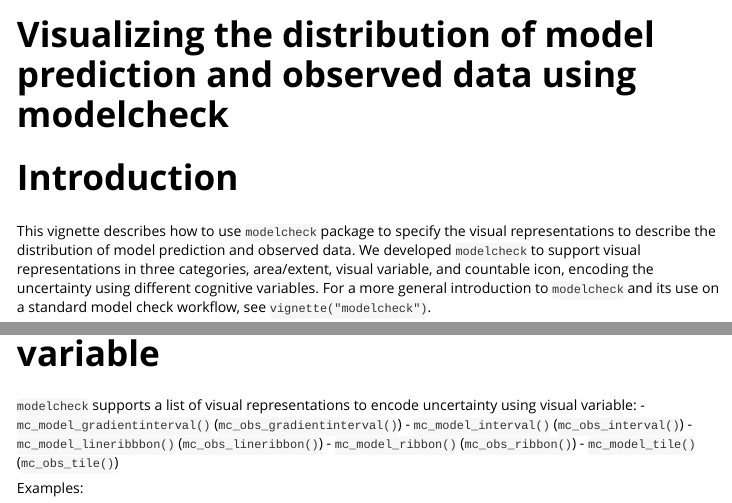
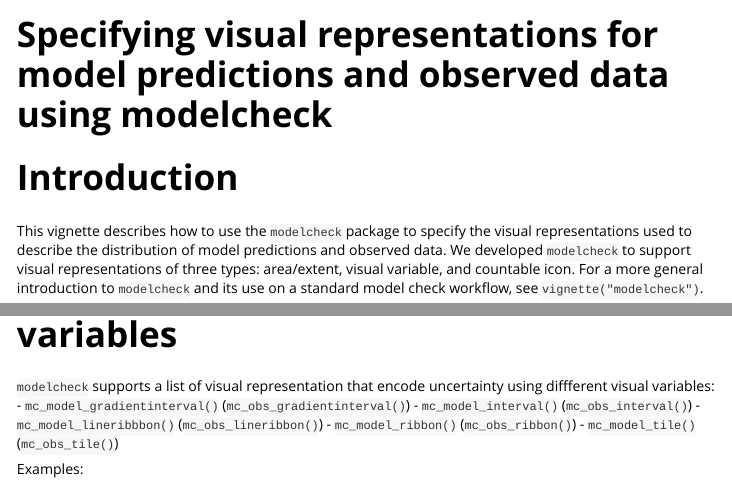
Before and after one commit to MUCollective/vmc, an R Markdown document (vignettes/uncertainty-representation.Rmd): the page in a window 1100 px wide, from its top, and a second part further down, joined at a grey line. Rendered offline with R 4.5, knitr and Pandoc, with nearby package versions; some code elsewhere in the file could not run offline; long lines of code are wrapped.

Commit message:
minor changes to uncertainty rep vignette

````diff
--- a/vignettes/uncertainty-representation.Rmd
+++ b/vignettes/uncertainty-representation.Rmd
@@ -1,5 +1,5 @@
 ---
-title: "Visualizing the distribution of model prediction and observed data using modelcheck"
+title: "Specifying visual representations for model predictions and observed data using modelcheck"
 output: rmarkdown::html_vignette
 vignette: >
   %\VignetteIndexEntry{Visualizing the distribution of model prediction and observed data using modelcheck}
@@ -16,7 +16,7 @@ knitr::opts_chunk$set(
 
 # Introduction
 
-This vignette describes how to use `modelcheck` package to specify the visual representations to describe the distribution of model prediction and observed data. We developed `modelcheck` to support visual representations in three categories, area/extent, visual variable, and countable icon, encoding the uncertainty using different cognitive variables.  For a more general introduction to `modelcheck` and its use on a standard model check workflow, see `vignette("modelcheck")`.
+This vignette describes how to use the `modelcheck` package to specify the visual representations used to describe the distribution of model predictions and observed data. We developed `modelcheck` to support visual representations of three types: area/extent, visual variable, and countable icon. For a more general introduction to `modelcheck` and its use on a standard model check workflow, see `vignette("modelcheck")`.
 
 # Setup
 
@@ -102,9 +102,9 @@ mpg_model %>%
   mc_condition_on(x = vars(disp))
 ```
 
-# Visualizing uncertainty using visual variable
+# Visualizing uncertainty using visual variables
 
-`modelcheck` supports a list of visual representations to encode uncertainty using visual variable:
+`modelcheck` supports a list of visual representation that encode uncertainty using diffferent visual variables:
 - `mc_model_gradientinterval()` (`mc_obs_gradientinterval()`)
 - `mc_model_interval()` (`mc_obs_interval()`)
 - `mc_model_lineribbbon()` (`mc_obs_lineribbon()`)
````
Also changed, not shown: vignettes/uncertainty-representation.Rmd (8 more changed lines).
